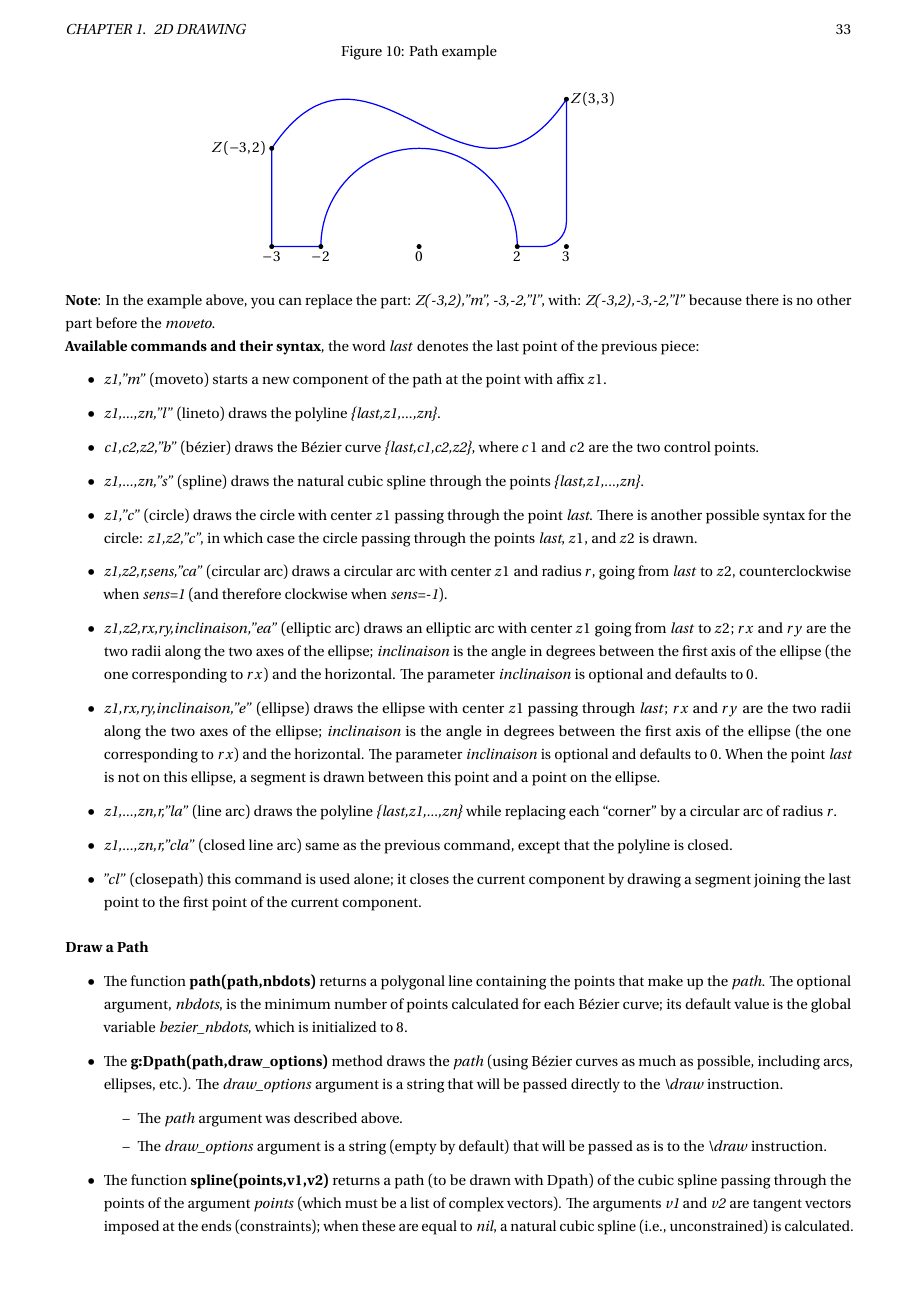
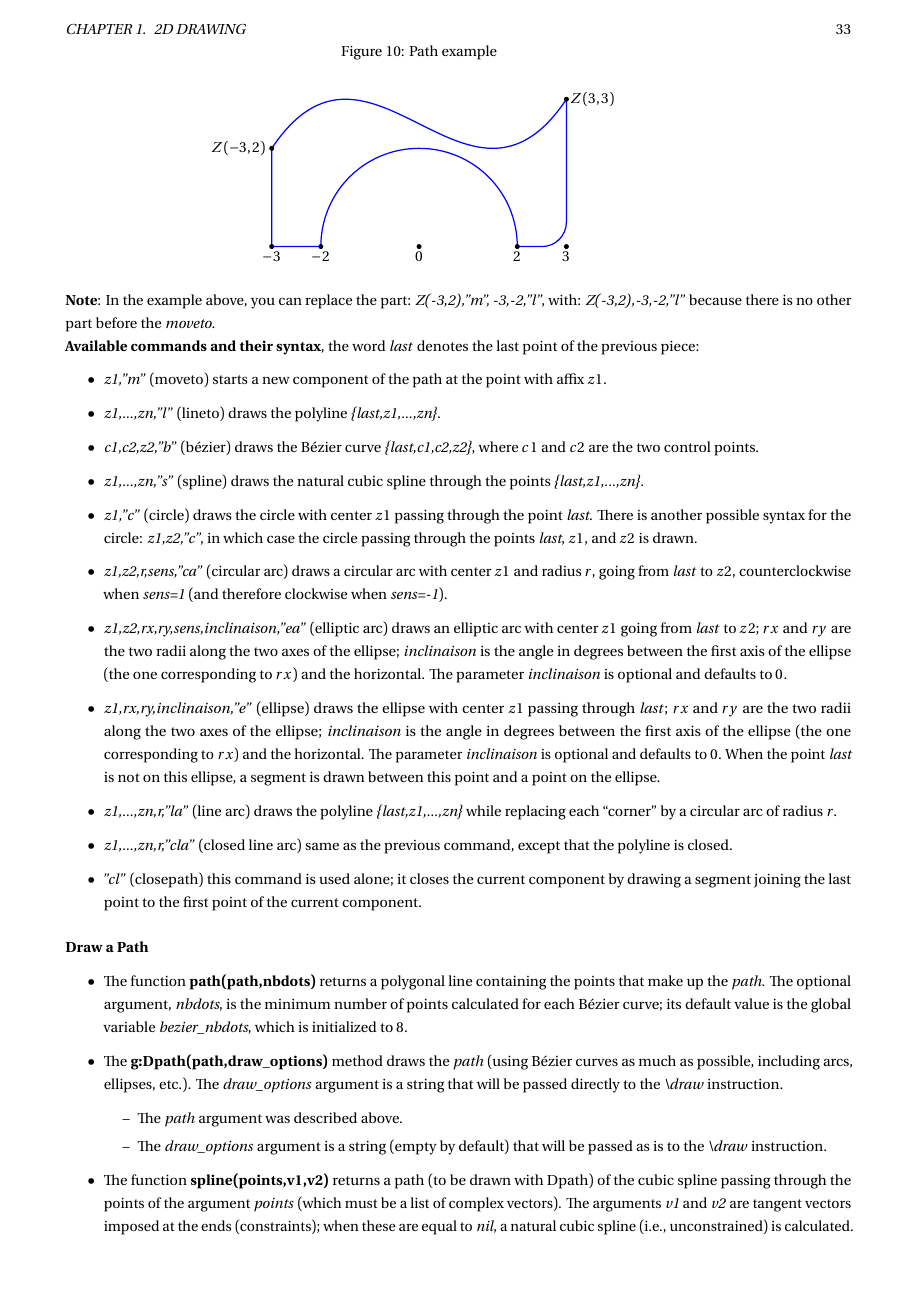
Before and after one commit to pfradin/luadraw, a LaTeX thesis (doc/luadraw/luadraw-doc-en.tex, which reads doc/luadraw/body-en/luadraw-doc2d-en-section-2-Graphics-Methods.tex): page 34 of 169. The pictures show the PDF file doc/luadraw/luadraw-doc-en.pdf that the author committed with the source.

Commit message:
correction typo doc (elliptic arc)

```diff
--- a/doc/luadraw/body-en/luadraw-doc2d-en-section-2-Graphics-Methods.tex
+++ b/doc/luadraw/body-en/luadraw-doc2d-en-section-2-Graphics-Methods.tex
@@ -904,7 +904,7 @@ g:Show()
   \item \emph{z1,...,zn,"s"} (spline) draws the natural cubic spline through the points \emph{\{last,z1,...,zn\}}.
   \item \emph{z1,"c"} (circle) draws the circle with center $z1$ passing through the point \emph{last}. There is another possible syntax for the circle: \emph{z1,z2,"c"}, in which case the circle passing through the points \emph{last}, $z1$, and $z2$ is drawn.
   \item \emph{z1,z2,r,sens,"ca"} (circular arc) draws a circular arc with center $z1$ and radius $r$, going from \emph{last} to $z2$, counterclockwise when \emph{sens=1} (and therefore clockwise when \emph{sens=-1}).
-  \item \emph{z1,z2,rx,ry,inclinaison,"ea"} (elliptic arc) draws an elliptic arc with center $z1$ going from \emph{last} to $z2$; $rx$ and $ry$ are the two radii along the two axes of the ellipse; \emph{inclinaison} is the angle in degrees between the first axis of the ellipse (the one corresponding to $rx$) and the horizontal. The parameter \emph{inclinaison} is optional and defaults to $0$.
+  \item \emph{z1,z2,rx,ry,sens,inclinaison,"ea"} (elliptic arc) draws an elliptic arc with center $z1$ going from \emph{last} to $z2$; $rx$ and $ry$ are the two radii along the two axes of the ellipse; \emph{inclinaison} is the angle in degrees between the first axis of the ellipse (the one corresponding to $rx$) and the horizontal. The parameter \emph{inclinaison} is optional and defaults to $0$.
   \item \emph{z1,rx,ry,inclinaison,"e"} (ellipse) draws the ellipse with center $z1$ passing through \emph{last}; $rx$ and $ry$ are the two radii along the two axes of the ellipse; \emph{inclinaison} is the angle in degrees between the first axis of the ellipse (the one corresponding to $rx$) and the horizontal. The parameter \emph{inclinaison} is optional and defaults to $0$. When the point \emph{last} is not on this ellipse, a segment is drawn between this point and a point on the ellipse.
   \item \emph{z1,...,zn,r,"la"} (line arc) draws the polyline \emph{\{last,z1,...,zn\}} while replacing each “corner” by a circular arc of radius $r$.
   \item \emph{z1,...,zn,r,"cla"} (closed line arc) same as the previous command, except that the polyline is closed.
```
Also changed, not shown: doc/luadraw/body-fr/luadraw-doc2d-section-2-Méthodes-graphiques.tex (+1 -1 lines), doc/luadraw/luadraw-doc-en.pdf, 1 other file.
